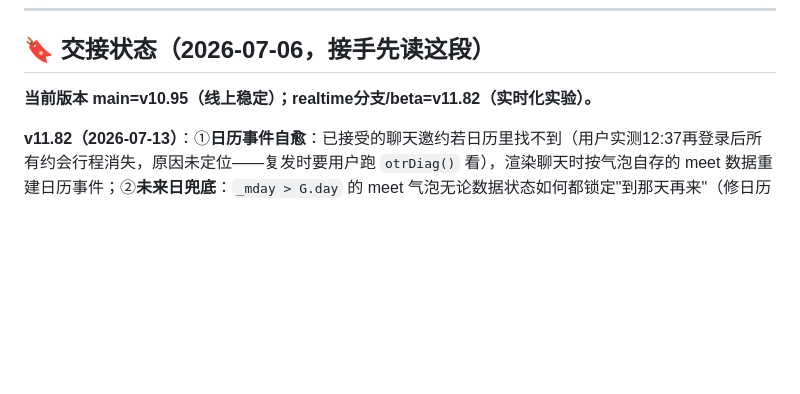
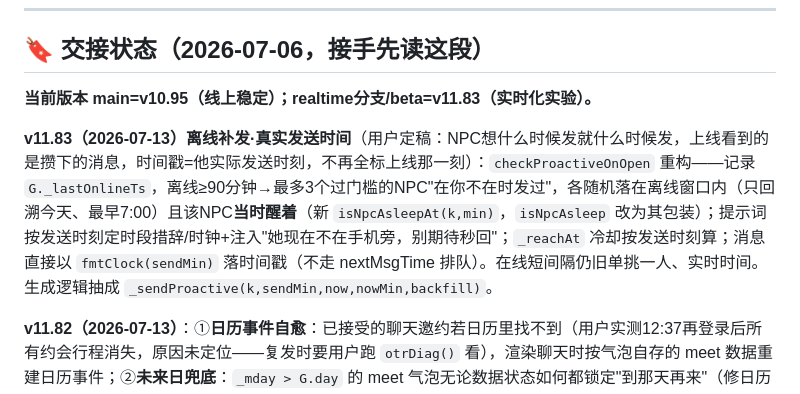
Before and after one commit to liziting2023-boop/off-the-record, a Markdown page: CLAUDE.md, the part around the change. Drawn GitHub-style; blank space fills up the shorter version.

Commit message:
docs: CLAUDE.md — v11.83 offline catch-up messages with real send times
Co-Authored-By: Claude Opus 4.8 <noreply@anthropic.com>

```diff
--- a/CLAUDE.md
+++ b/CLAUDE.md
@@ -19,7 +19,9 @@
 
 ## 🔖 交接状态（2026-07-06，接手先读这段）
 
-**当前版本 main=v10.95（线上稳定）；realtime分支/beta=v11.82（实时化实验）。**
+**当前版本 main=v10.95（线上稳定）；realtime分支/beta=v11.83（实时化实验）。**
+
+**v11.83（2026-07-13）离线补发·真实发送时间**（用户定稿：NPC想什么时候发就什么时候发，上线看到的是攒下的消息，时间戳=他实际发送时刻，不再全标上线那一刻）：`checkProactiveOnOpen` 重构——记录 `G._lastOnlineTs`，离线≥90分钟→最多3个过门槛的NPC"在你不在时发过"，各随机落在离线窗口内（只回溯今天、最早7:00）且该NPC**当时醒着**（新 `isNpcAsleepAt(k,min)`，`isNpcAsleep` 改为其包装）；提示词按发送时刻定时段措辞/时钟+注入"她现在不在手机旁，别期待秒回"；`_reachAt` 冷却按发送时刻算；消息直接以 `fmtClock(sendMin)` 落时间戳（不走 nextMsgTime 排队）。在线短间隔仍旧单挑一人、实时时间。生成逻辑抽成 `_sendProactive(k,sendMin,now,nowMin,backfill)`。
 
 **v11.82（2026-07-13）**：①**日历事件自愈**：已接受的聊天邀约若日历里找不到（用户实测12:37再登录后所有约会行程消失，原因未定位——复发时要用户跑 `otrDiag()` 看），渲染聊天时按气泡自存的 meet 数据重建日历事件；②**未来日兜底**：`_mday > G.day` 的 meet 气泡无论数据状态如何都锁定"到那天再来"（修日历事件丢失后 7/18 聚会 7/13 当场就能进——气泡掉进"马上见"分支）③管家初见不再假设她见过柠檬蛋糕（游戏里从没展示过）——羞涩地当新信息坦白"那是我放的，不知道你有没有看到"，Day1 欢迎短信明确点名蛋糕使两处一致④`runMeetupScene` 的 meetStyle 加 `scheduleCtxFor` 日程 grounding（修鼓手问"今天的拍摄结束了？"——当天真实工作是和他本人的排练）。
 
```
